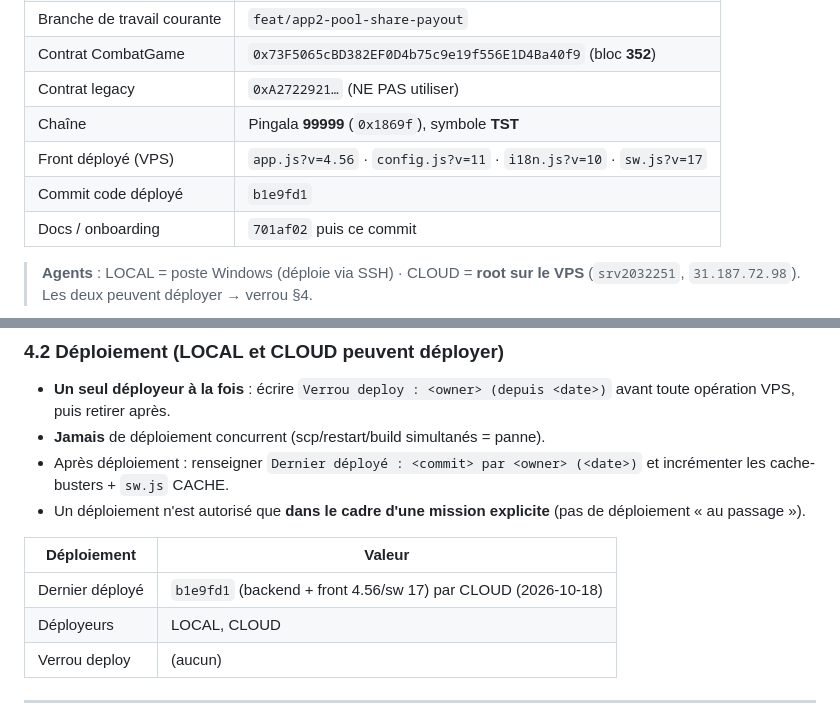
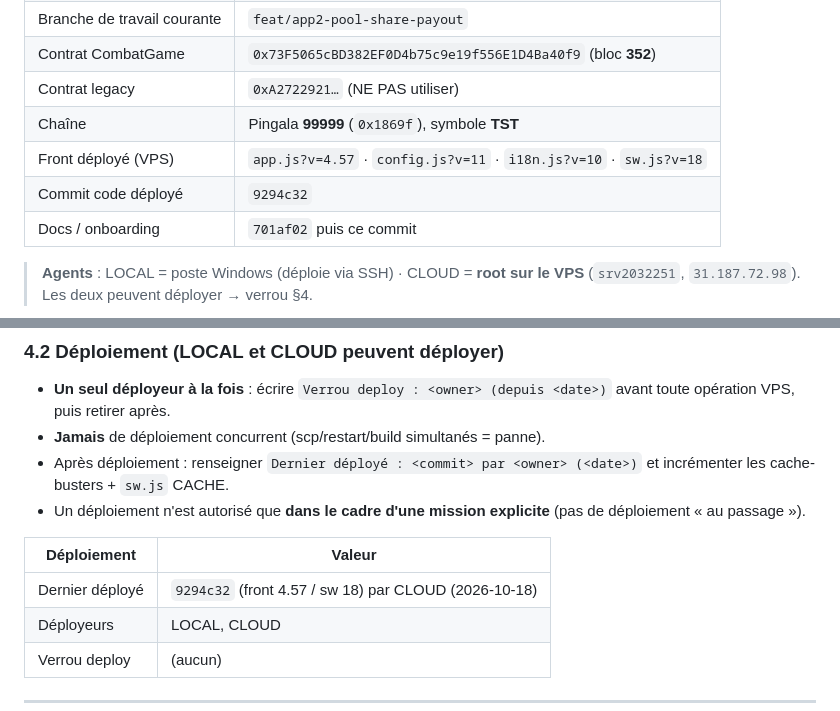
Before and after one commit to gigamedard/godot_fight, a Markdown page: Web3_Combat_Game/docs/COLLAB_STATE.md, 2 parts joined by grey strips. GitHub-like rendering.

Commit message:
chore(collab): deploy fix deposited 0/1 (9294c32)

```diff
--- a/Web3_Combat_Game/docs/COLLAB_STATE.md
+++ b/Web3_Combat_Game/docs/COLLAB_STATE.md
@@ -16,8 +16,8 @@
 | Contrat CombatGame | `0x73F5065cBD382EF0D4b75c9e19f556E1D4Ba40f9` (bloc **352**) |
 | Contrat legacy | `0xA2722921…` (NE PAS utiliser) |
 | Chaîne | Pingala **99999** (`0x1869f`), symbole **TST** |
-| Front déployé (VPS) | `app.js?v=4.56` · `config.js?v=11` · `i18n.js?v=10` · `sw.js?v=17` |
-| Commit code déployé | `b1e9fd1` |
+| Front déployé (VPS) | `app.js?v=4.57` · `config.js?v=11` · `i18n.js?v=10` · `sw.js?v=18` |
+| Commit code déployé | `9294c32` |
 | Docs / onboarding | `701af02` puis ce commit |
 
 > **Agents** : LOCAL = poste Windows (déploie via SSH) · CLOUD = **root sur le VPS**
@@ -79,7 +79,7 @@
 
 | Déploiement | Valeur |
 |---|---|
-| Dernier déployé | `b1e9fd1` (backend + front 4.56/sw 17) par CLOUD (2026-10-18) |
+| Dernier déployé | `9294c32` (front 4.57 / sw 18) par CLOUD (2026-10-18) |
 | Déployeurs | LOCAL, CLOUD |
 | Verrou deploy | (aucun) |
 
```
